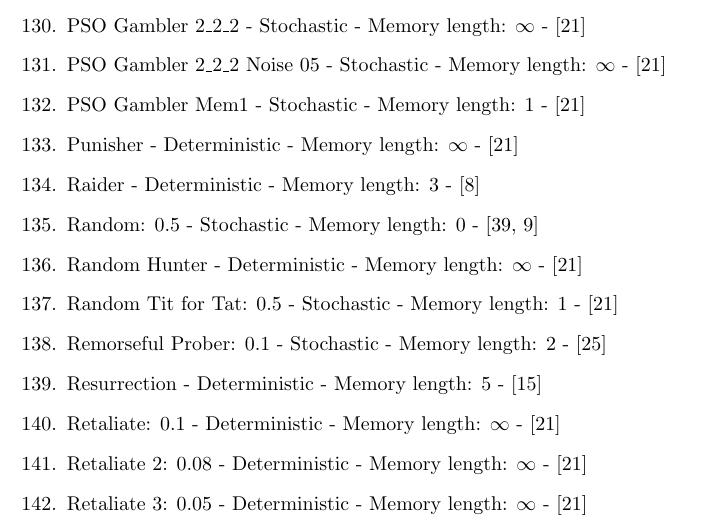
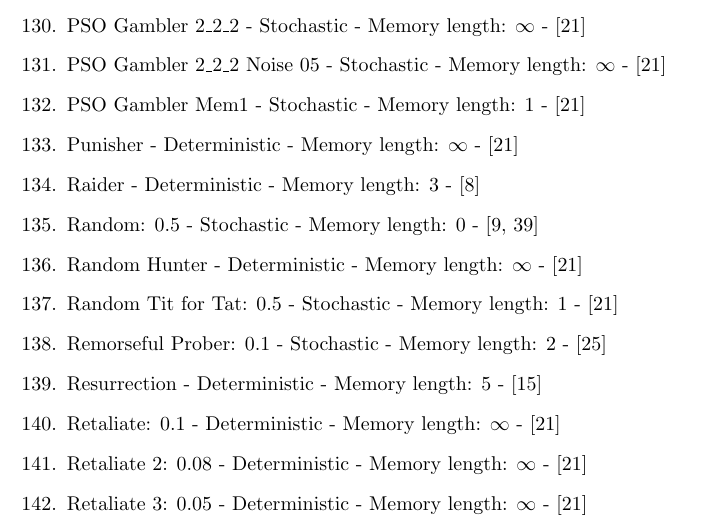
Before and after one commit to drvinceknight/testing_for_ZD, a LaTeX document (assets/pdf/list_of_strategies/main.tex, which reads assets/tex/list_of_strategies/main.tex): part of page 4 of 8, cut so that both start at the same text. The pictures show the PDF file assets/pdf/list_of_strategies/main.pdf that the author committed with the source.

```diff
--- a/assets/tex/list_of_strategies/main.tex
+++ b/assets/tex/list_of_strategies/main.tex
@@ -26,7 +26,7 @@
 \item Colbert - Deterministic - Memory length: 4 - \cite{Axelrod1980b}
 \item CollectiveStrategy - Deterministic - Memory length: \(\infty\) - \cite{Li2009}
 \item Contrite Tit For Tat - Deterministic - Memory length: 3 - \cite{Axelrod1995}
-\item Cooperator - Deterministic - Memory length: 0 - \cite{Press2012, Axelrod1984, Mittal2009}
+\item Cooperator - Deterministic - Memory length: 0 - \cite{Mittal2009, Axelrod1984, Press2012}
 \item Cooperator Hunter - Deterministic - Memory length: \(\infty\) - \cite{Knight2018}
 \item Cycle Hunter - Deterministic - Memory length: \(\infty\) - \cite{Knight2018}
 \item Cycler CCCCCD - Deterministic - Memory length: 5 - \cite{Knight2018}
@@ -36,14 +36,14 @@
 \item Cycler DDC - Deterministic - Memory length: 2 - \cite{Mittal2009}
 \item Cycler CCCDCD - Deterministic - Memory length: 5 - \cite{Knight2018}
 \item Davis: 10 - Deterministic - Memory length: \(\infty\) - \cite{Axelrod1980}
-\item Defector - Deterministic - Memory length: 0 - \cite{Press2012, Axelrod1984, Mittal2009}
+\item Defector - Deterministic - Memory length: 0 - \cite{Mittal2009, Axelrod1984, Press2012}
 \item Defector Hunter - Deterministic - Memory length: \(\infty\) - \cite{Knight2018}
 \item Desperate - Stochastic - Memory length: 1 - \cite{Berg2015}
 \item Delayed AON1 - Deterministic - Memory length: 2 - \cite{Hilbe2017}
 \item DoubleCrosser: (D, D) - Deterministic - Memory length: \(\infty\) - \cite{Knight2018}
 \item Doubler - Deterministic - Memory length: \(\infty\) - \cite{Prison1998}
 \item DoubleResurrection - Deterministic - Memory length: 5 - \cite{Eckhart2015}
-\item EasyGo - Deterministic - Memory length: \(\infty\) - \cite{Prison1998, Li2011}
+\item EasyGo - Deterministic - Memory length: \(\infty\) - \cite{Li2011, Prison1998}
 \item Eatherley - Stochastic - Memory length: \(\infty\) - \cite{Axelrod1980b}
 \item EugineNier: (D,) - Deterministic - Memory length: \(\infty\) - \cite{LessWrong2011}
 \item Eventual Cycle Hunter - Deterministic - Memory length: \(\infty\) - \cite{Knight2018}
@@ -66,11 +66,11 @@
 \item Forgiving Tit For Tat - Deterministic - Memory length: \(\infty\) - \cite{Knight2018}
 \item Fortress3 - Deterministic - Memory length: 3 - \cite{Ashlock2006b}
 \item Fortress4 - Deterministic - Memory length: 4 - \cite{Ashlock2006b}
-\item GTFT: 0.33 - Stochastic - Memory length: 1 - \cite{Nowak1993, Gaudesi2016}
+\item GTFT: 0.33 - Stochastic - Memory length: 1 - \cite{Gaudesi2016, Nowak1993}
 \item General Soft Grudger: n=1,d=4,c=2 - Deterministic - Memory length: \(\infty\) - \cite{Knight2018}
 \item Getzler - Stochastic - Memory length: \(\infty\) - \cite{Axelrod1980b}
 \item Gladstein - Deterministic - Memory length: \(\infty\) - \cite{Axelrod1980b}
-\item Soft Go By Majority - Deterministic - Memory length: \(\infty\) - \cite{Axelrod1980b, Axelrod1984, Mittal2009}
+\item Soft Go By Majority - Deterministic - Memory length: \(\infty\) - \cite{Mittal2009, Axelrod1984, Axelrod1980b}
 \item Soft Go By Majority: 10 - Deterministic - Memory length: 10 - \cite{Knight2018}
 \item Soft Go By Majority: 20 - Deterministic - Memory length: 20 - \cite{Knight2018}
 \item Soft Go By Majority: 40 - Deterministic - Memory length: 40 - \cite{Knight2018}
@@ -80,7 +80,7 @@
 \item Gradual - Deterministic - Memory length: \(\infty\) - \cite{Beaufils1997}
 \item Gradual Killer: (D, D, D, D, D, C, C) - Deterministic - Memory length: \(\infty\) - \cite{Prison1998}
 \item Grofman - Stochastic - Memory length: \(\infty\) - \cite{Axelrod1980}
-\item Grudger - Deterministic - Memory length: 1 - \cite{Berg2015, Axelrod1980, Beaufils1997, Banks1990, Li2011}
+\item Grudger - Deterministic - Memory length: 1 - \cite{Berg2015, Axelrod1980, Banks1990, Li2011, Beaufils1997}
 \item GrudgerAlternator - Deterministic - Memory length: \(\infty\) - \cite{Prison1998}
 \item Grumpy: Nice, 10, -10 - Deterministic - Memory length: \(\infty\) - \cite{Knight2018}
 \item Handshake - Deterministic - Memory length: \(\infty\) - \cite{Robson1990}
@@ -132,7 +132,7 @@
 \item PSO Gambler Mem1 - Stochastic - Memory length: 1 - \cite{Knight2018}
 \item Punisher - Deterministic - Memory length: \(\infty\) - \cite{Knight2018}
 \item Raider - Deterministic - Memory length: 3 - \cite{Ashlock2014}
-\item Random: 0.5 - Stochastic - Memory length: 0 - \cite{Tzafestas2000, Axelrod1980}
+\item Random: 0.5 - Stochastic - Memory length: 0 - \cite{Axelrod1980, Tzafestas2000}
 \item Random Hunter - Deterministic - Memory length: \(\infty\) - \cite{Knight2018}
 \item Random Tit for Tat: 0.5 - Stochastic - Memory length: 1 - \cite{Knight2018}
 \item Remorseful Prober: 0.1 - Stochastic - Memory length: 2 - \cite{Li2011}
@@ -158,7 +158,7 @@
 \item Stein and Rapoport: 0.05: (D, D) - Deterministic - Memory length: \(\infty\) - \cite{Axelrod1980}
 \item Stochastic Cooperator - Stochastic - Memory length: 1 - \cite{Adami2013}
 \item Stochastic WSLS: 0.05 - Stochastic - Memory length: 1 - \cite{Amaral2016}
-\item Suspicious Tit For Tat - Deterministic - Memory length: 1 - \cite{Beaufils1997, Hilbe2013}
+\item Suspicious Tit For Tat - Deterministic - Memory length: 1 - \cite{Hilbe2013, Beaufils1997}
 \item Tester - Deterministic - Memory length: \(\infty\) - \cite{Axelrod1980b}
 \item TF1 - Deterministic - Memory length: \(\infty\) - \cite{Knight2018}
 \item TF2 - Deterministic - Memory length: \(\infty\) - \cite{Knight2018}
@@ -182,7 +182,7 @@
 \item Winner12 - Deterministic - Memory length: 2 - \cite{Mathieu2015}
 \item Winner21 - Deterministic - Memory length: 2 - \cite{Mathieu2015}
 \item Win-Shift Lose-Stay: D - Deterministic - Memory length: 1 - \cite{Li2011}
-\item Win-Stay Lose-Shift: C - Deterministic - Memory length: 1 - \cite{Kraines1989, Nowak1993, Stewart2012}
+\item Win-Stay Lose-Shift: C - Deterministic - Memory length: 1 - \cite{Stewart2012, Kraines1989, Nowak1993}
 \item WmAdams - Stochastic - Memory length: \(\infty\) - \cite{Axelrod1980b}
 \item Worse and Worse - Stochastic - Memory length: \(\infty\) - \cite{Prison1998}
 \item Worse and Worse 2 - Stochastic - Memory length: \(\infty\) - \cite{Prison1998}
```
Also changed, not shown: assets/img/SSError_and_probabilities_in_full/main.pdf, assets/img/SSError_overall_in_stewart_plotkin/main.pdf, assets/img/computed_probabilities_vs_theoretic_probabilities/main.pdf, assets/img/replicator_dynamics/main.pdf, assets/pdf/comparison_of_state_probabilities/main.pdf, assets/pdf/list_of_strategies/main.pdf, main.pdf, 3 other files.
